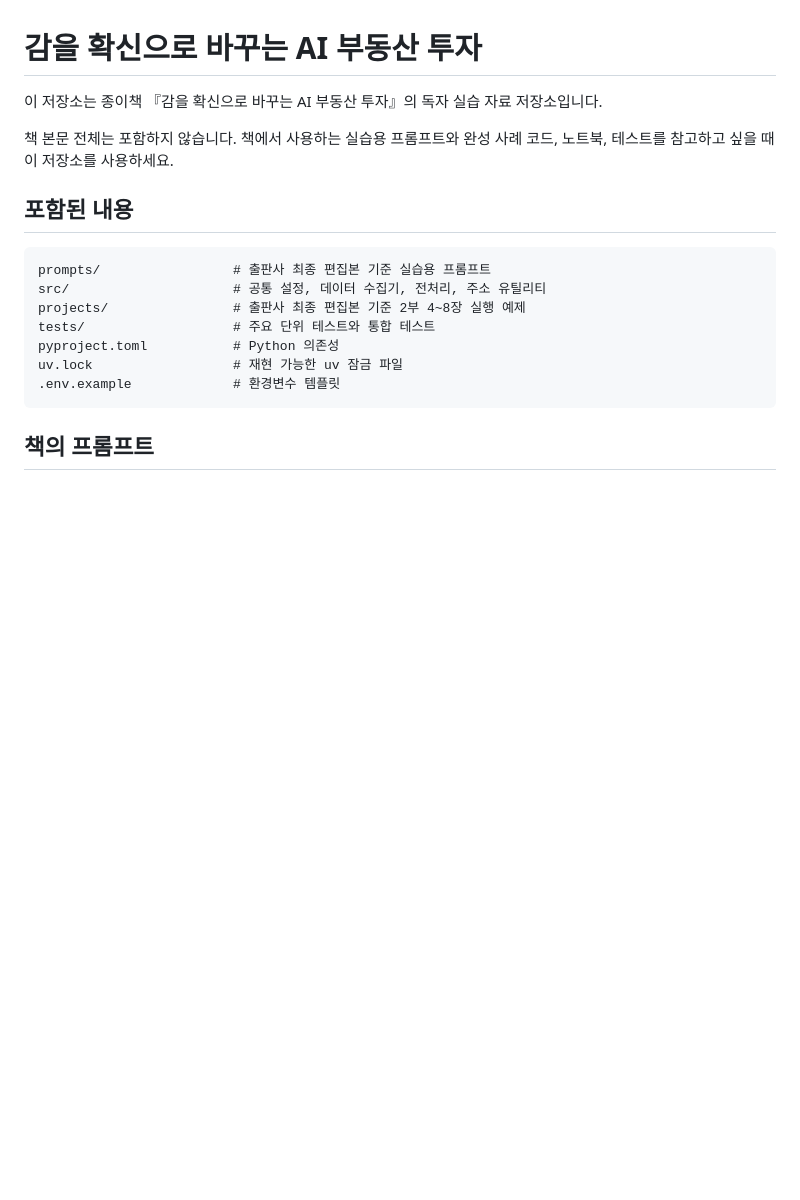
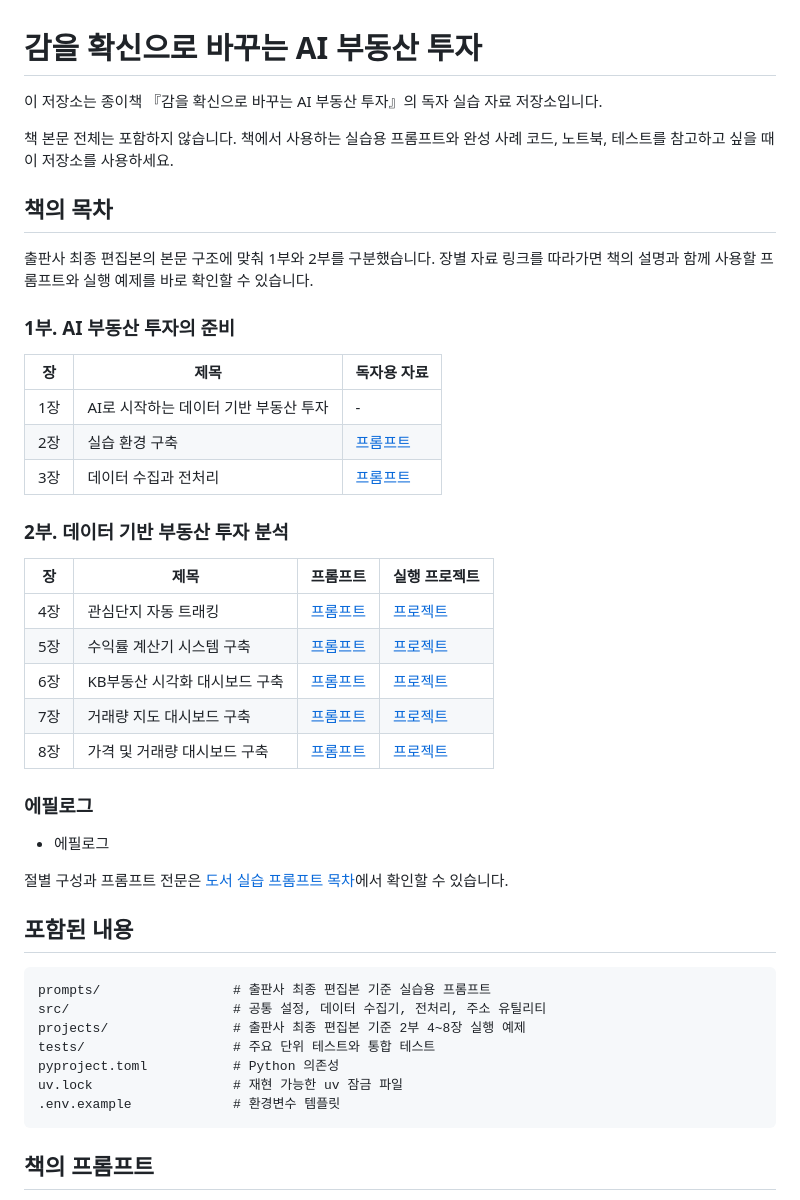
Before and after one commit to foodie-repository/real-estate-investment-analysis-with-claude-code, a Markdown page: README.md, the part around the change. GitHub-like rendering; blank space fills up the shorter version.

Commit message:
Add book table of contents to README

```diff
--- a/README.md
+++ b/README.md
@@ -3,6 +3,34 @@
 이 저장소는 종이책 『감을 확신으로 바꾸는 AI 부동산 투자』의 독자 실습 자료 저장소입니다.
 
 책 본문 전체는 포함하지 않습니다. 책에서 사용하는 실습용 프롬프트와 완성 사례 코드, 노트북, 테스트를 참고하고 싶을 때 이 저장소를 사용하세요.
+
+## 책의 목차
+
+출판사 최종 편집본의 본문 구조에 맞춰 1부와 2부를 구분했습니다. 장별 자료 링크를 따라가면 책의 설명과 함께 사용할 프롬프트와 실행 예제를 바로 확인할 수 있습니다.
+
+### 1부. AI 부동산 투자의 준비
+
+| 장 | 제목 | 독자용 자료 |
+| --- | --- | --- |
+| 1장 | AI로 시작하는 데이터 기반 부동산 투자 | - |
+| 2장 | 실습 환경 구축 | [프롬프트](prompts/part01/chapter02/) |
+| 3장 | 데이터 수집과 전처리 | [프롬프트](prompts/part01/chapter03/) |
+
+### 2부. 데이터 기반 부동산 투자 분석
+
+| 장 | 제목 | 프롬프트 | 실행 프로젝트 |
+| --- | --- | --- | --- |
+| 4장 | 관심단지 자동 트래킹 | [프롬프트](prompts/part02/chapter04/) | [프로젝트](projects/part04_tracking/) |
+| 5장 | 수익률 계산기 시스템 구축 | [프롬프트](prompts/part02/chapter05/) | [프로젝트](projects/part05_roi/) |
+| 6장 | KB부동산 시각화 대시보드 구축 | [프롬프트](prompts/part02/chapter06/) | [프로젝트](projects/part06_kb_dashboard/) |
+| 7장 | 거래량 지도 대시보드 구축 | [프롬프트](prompts/part02/chapter07/) | [프로젝트](projects/part07_trade_map/) |
+| 8장 | 가격 및 거래량 대시보드 구축 | [프롬프트](prompts/part02/chapter08/) | [프로젝트](projects/part08_price_volume/) |
+
+### 에필로그
+
+- 에필로그
+
+절별 구성과 프롬프트 전문은 [도서 실습 프롬프트 목차](prompts/README.md)에서 확인할 수 있습니다.
 
 ## 포함된 내용
 
```
